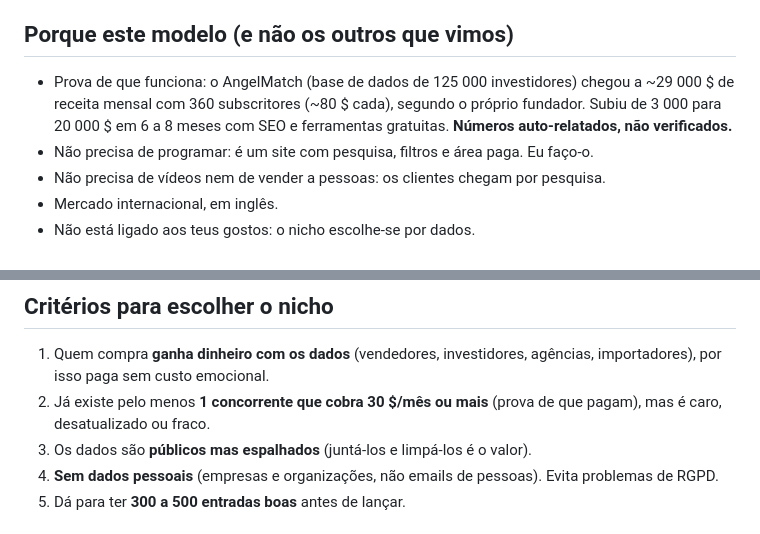
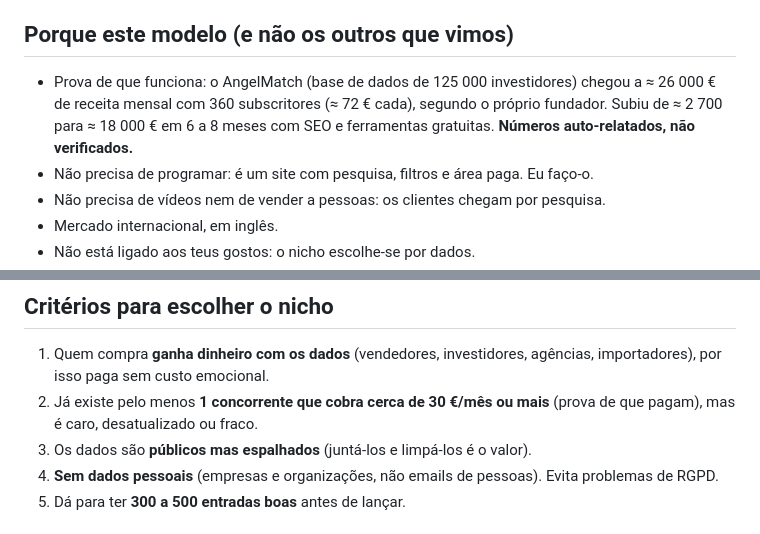
Before and after one commit to NTH2307/New, a Markdown page: plano.md, 2 parts joined by grey strips. GitHub-like rendering.

```diff
--- a/plano.md
+++ b/plano.md
@@ -6,7 +6,7 @@ Data: 2026-10-25. Estado: proposta, à espera de decisão do Zé.
 Um site com uma **base de dados de nicho que as pessoas pagam para usar** (subscrição mensal), encontrado através do Google, sem vídeos e sem mensagens a desconhecidos. Eu construo e escrevo; tu supervisionas.
 
 ## Porque este modelo (e não os outros que vimos)
-- Prova de que funciona: o AngelMatch (base de dados de 125 000 investidores) chegou a ~29 000 $ de receita mensal com 360 subscritores (~80 $ cada), segundo o próprio fundador. Subiu de 3 000 para 20 000 $ em 6 a 8 meses com SEO e ferramentas gratuitas. **Números auto-relatados, não verificados.**
+- Prova de que funciona: o AngelMatch (base de dados de 125 000 investidores) chegou a ≈ 26 000 € de receita mensal com 360 subscritores (≈ 72 € cada), segundo o próprio fundador. Subiu de ≈ 2 700 para ≈ 18 000 € em 6 a 8 meses com SEO e ferramentas gratuitas. **Números auto-relatados, não verificados.**
 - Não precisa de programar: é um site com pesquisa, filtros e área paga. Eu faço-o.
 - Não precisa de vídeos nem de vender a pessoas: os clientes chegam por pesquisa.
 - Mercado internacional, em inglês.
@@ -17,7 +17,7 @@ Um site com uma **base de dados de nicho que as pessoas pagam para usar** (subsc
 
 ## Critérios para escolher o nicho
 1. Quem compra **ganha dinheiro com os dados** (vendedores, investidores, agências, importadores), por isso paga sem custo emocional.
-2. Já existe pelo menos **1 concorrente que cobra 30 $/mês ou mais** (prova de que pagam), mas é caro, desatualizado ou fraco.
+2. Já existe pelo menos **1 concorrente que cobra cerca de 30 €/mês ou mais** (prova de que pagam), mas é caro, desatualizado ou fraco.
 3. Os dados são **públicos mas espalhados** (juntá-los e limpá-los é o valor).
 4. **Sem dados pessoais** (empresas e organizações, não emails de pessoas). Evita problemas de RGPD.
 5. Dá para ter **300 a 500 entradas boas** antes de lançar.
```
Also changed, not shown: nichos-candidatos.md (+7 -7 lines).
